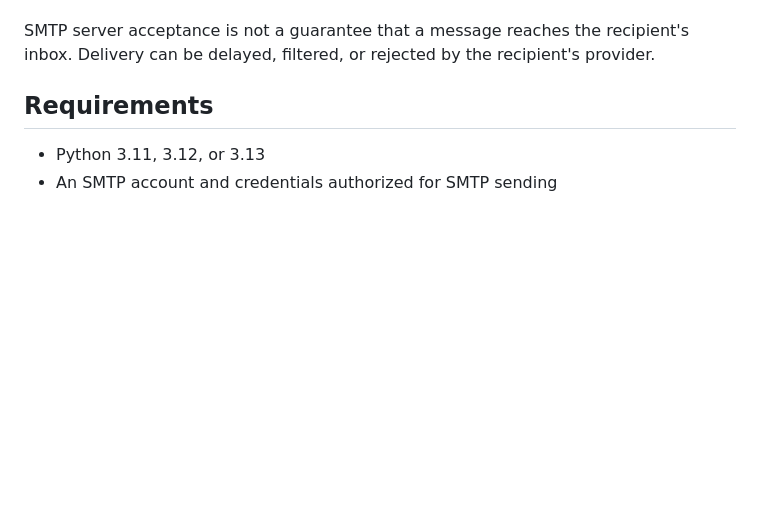
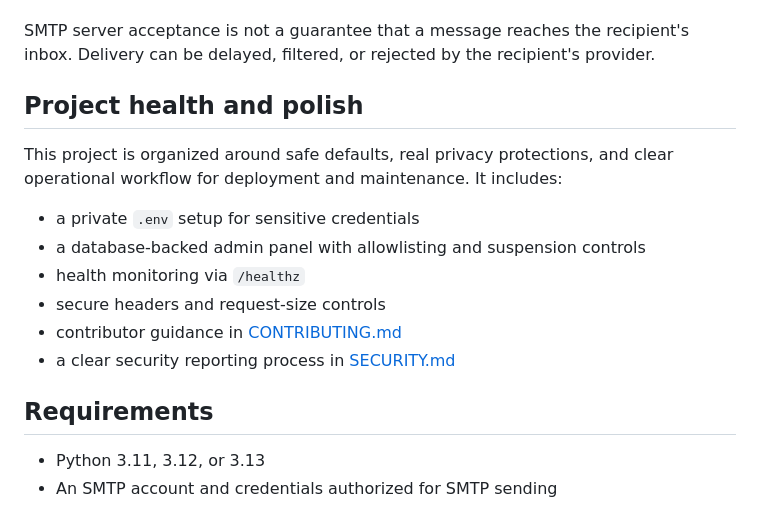
Before and after one commit to amanullahjappa2-creator/auto-email-sender, a Markdown page: README.md, the part around the change. Rendered like a GitHub page; blank space fills up the shorter version.

Commit message:
docs: improve project overview and setup clarity
Refresh the project overview so the repo reads as a polished, production-ready mail app.

Co-authored-by: Copilot <223556219+Copilot@users.noreply.github.com>

```diff
--- a/README.md
+++ b/README.md
@@ -42,6 +42,18 @@ each other's addresses.
 SMTP server acceptance is not a guarantee that a message reaches the
 recipient's inbox. Delivery can be delayed, filtered, or rejected by the
 recipient's provider.
+
+## Project health and polish
+
+This project is organized around safe defaults, real privacy protections, and
+clear operational workflow for deployment and maintenance. It includes:
+
+- a private `.env` setup for sensitive credentials
+- a database-backed admin panel with allowlisting and suspension controls
+- health monitoring via `/healthz`
+- secure headers and request-size controls
+- contributor guidance in [CONTRIBUTING.md](CONTRIBUTING.md)
+- a clear security reporting process in [SECURITY.md](SECURITY.md)
 
 ## Requirements
 
```
